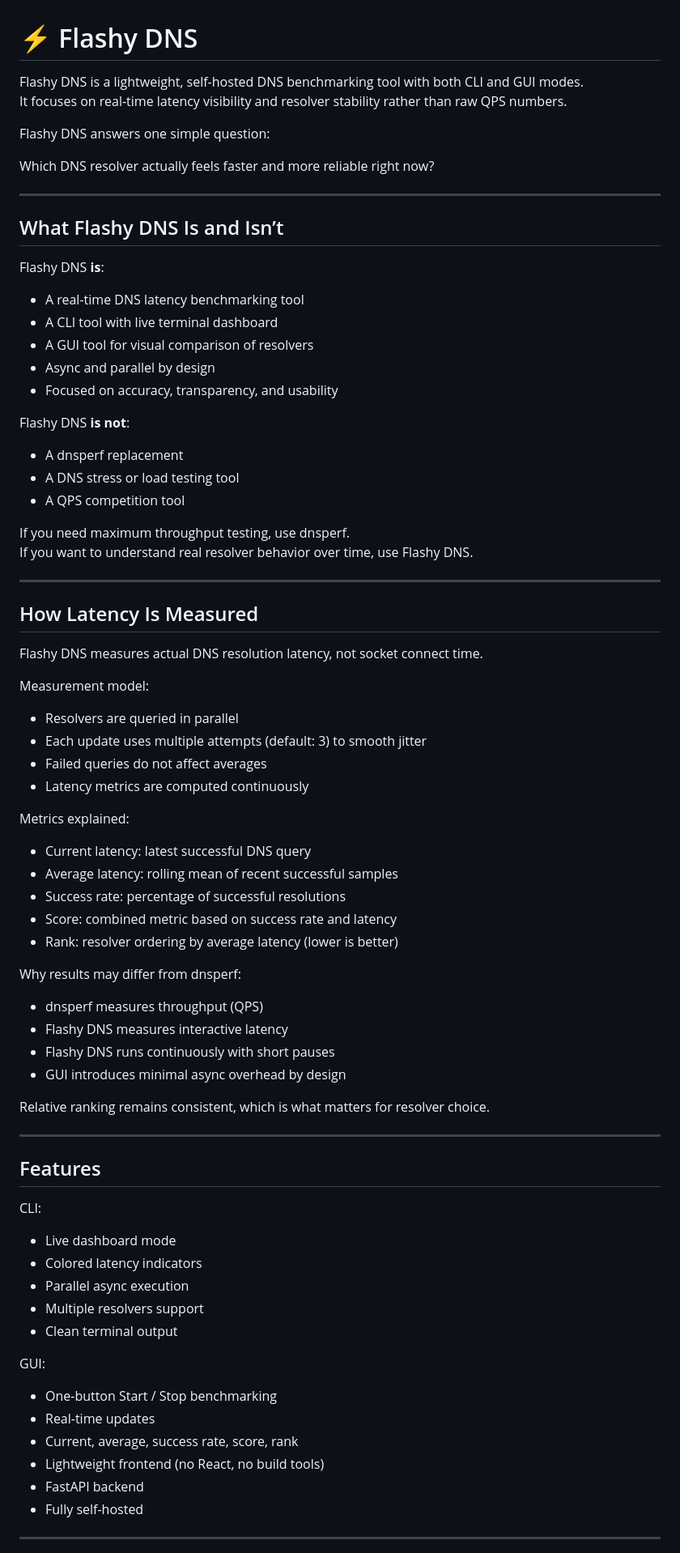
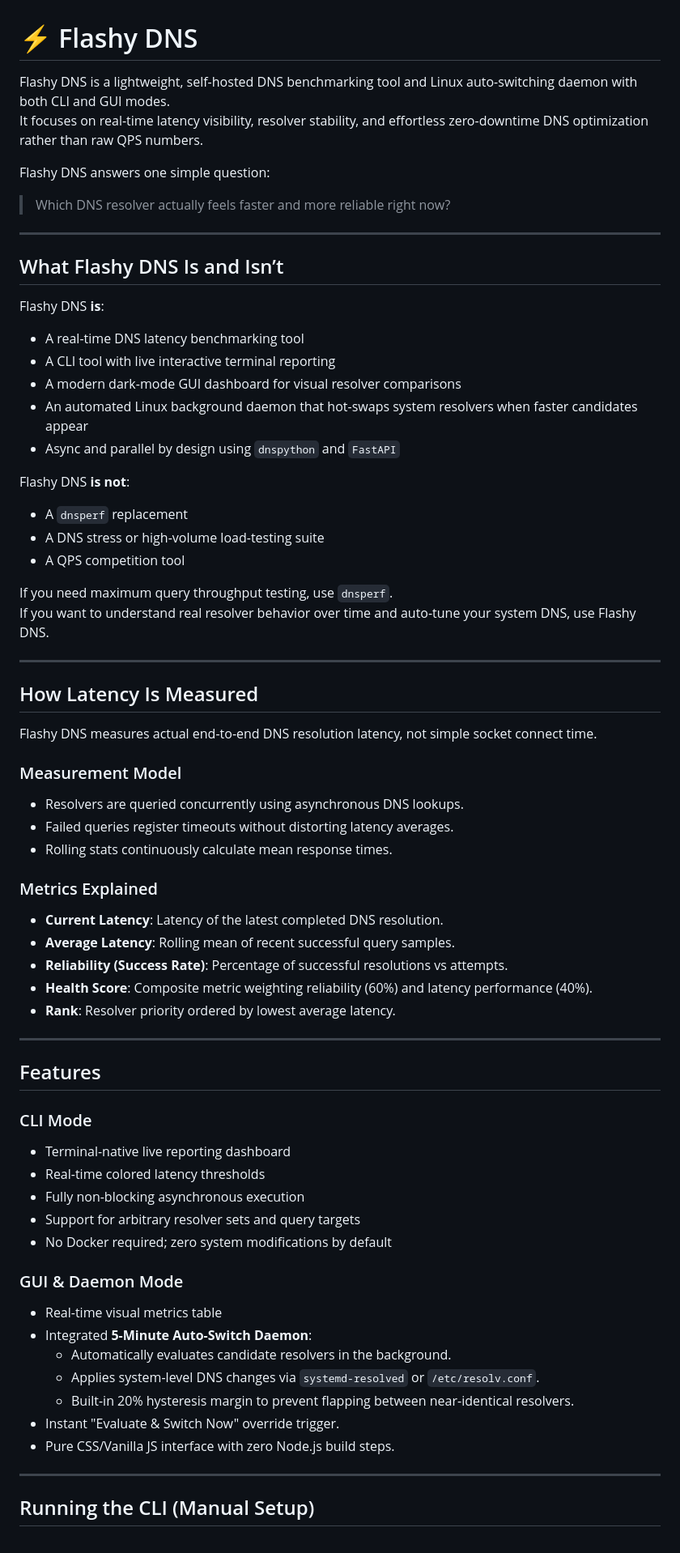
Before and after one commit to Pradeep-env/Flashy-DNS, a Markdown page: README.md, the part around one of its changes. Shown at 81% size. GitHub-like rendering.

```diff
--- a/README.md
+++ b/README.md
@@ -1,11 +1,11 @@
 # ⚡ Flashy DNS
 
-Flashy DNS is a lightweight, self-hosted DNS benchmarking tool with both CLI and GUI modes.
-It focuses on real-time latency visibility and resolver stability rather than raw QPS numbers.
+Flashy DNS is a lightweight, self-hosted DNS benchmarking tool and Linux auto-switching daemon with both CLI and GUI modes.
+It focuses on real-time latency visibility, resolver stability, and effortless zero-downtime DNS optimization rather than raw QPS numbers.
 
 Flashy DNS answers one simple question:
 
-Which DNS resolver actually feels faster and more reliable right now?
+> Which DNS resolver actually feels faster and more reliable right now?
 
 ---
 
@@ -13,65 +13,58 @@ Which DNS resolver actually feels faster and more reliable right now?
 
 Flashy DNS **is**:
 - A real-time DNS latency benchmarking tool
-- A CLI tool with live terminal dashboard
-- A GUI tool for visual comparison of resolvers
-- Async and parallel by design
-- Focused on accuracy, transparency, and usability
+- A CLI tool with live interactive terminal reporting
+- A modern dark-mode GUI dashboard for visual resolver comparisons
+- An automated Linux background daemon that hot-swaps system resolvers when faster candidates appear
+- Async and parallel by design using `dnspython` and `FastAPI`
 
 Flashy DNS **is not**:
-- A dnsperf replacement
-- A DNS stress or load testing tool
+- A `dnsperf` replacement
+- A DNS stress or high-volume load-testing suite
 - A QPS competition tool
 
-If you need maximum throughput testing, use dnsperf.
-If you want to understand real resolver behavior over time, use Flashy DNS.
+If you need maximum query throughput testing, use `dnsperf`.
+If you want to understand real resolver behavior over time and auto-tune your system DNS, use Flashy DNS.
 
 ---
 
 ## How Latency Is Measured
 
-Flashy DNS measures actual DNS resolution latency, not socket connect time.
+Flashy DNS measures actual end-to-end DNS resolution latency, not simple socket connect time.
 
-Measurement model:
-- Resolvers are queried in parallel
-- Each update uses multiple attempts (default: 3) to smooth jitter
-- Failed queries do not affect averages
-- Latency metrics are computed continuously
+### Measurement Model
+- Resolvers are queried concurrently using asynchronous DNS lookups.
+- Failed queries register timeouts without distorting latency averages.
+- Rolling stats continuously calculate mean response times.
 
-Metrics explained:
-- Current latency: latest successful DNS query
-- Average latency: rolling mean of recent successful samples
-- Success rate: percentage of successful resolutions
-- Score: combined metric based on success rate and latency
-- Rank: resolver ordering by average latency (lower is better)
-
-Why results may differ from dnsperf:
-- dnsperf measures throughput (QPS)
-- Flashy DNS measures interactive latency
-- Flashy DNS runs continuously with short pauses
-- GUI introduces minimal async overhead by design
-
-Relative ranking remains consistent, which is what matters for resolver choice.
+### Metrics Explained
+- **Current Latency**: Latency of the latest completed DNS resolution.
+- **Average Latency**: Rolling mean of recent successful query samples.
+- **Reliability (Success Rate)**: Percentage of successful resolutions vs attempts.
+- **Health Score**: Composite metric weighting reliability (60%) and latency performance (40%).
+- **Rank**: Resolver priority ordered by lowest average latency.
 
 ---
 
 ## Features
 
-CLI:
-- Live dashboard mode
-- Colored latency indicators
-- Parallel async execution
-- Multiple resolvers support
-- Clean terminal output
+### CLI Mode
+- Terminal-native live reporting dashboard
+- Real-time colored latency thresholds
+- Fully non-blocking asynchronous execution
+- Support for arbitrary resolver sets and query targets
+- No Docker required; zero system modifications by default
 
-GUI:
-- One-button Start / Stop benchmarking
-- Real-time updates
-- Current, average, success rate, score, rank
-- Lightweight frontend (no React, no build tools)
-- FastAPI backend
-- Fully self-hosted
+### GUI & Daemon Mode
+- Real-time visual metrics table
+- Integrated **5-Minute Auto-Switch Daemon**:
+  - Automatically evaluates candidate resolvers in the background.
+  - Applies system-level DNS changes via `systemd-resolved` or `/etc/resolv.conf`.
+  - Built-in 20% hysteresis margin to prevent flapping between near-identical resolvers.
+- Instant "Evaluate & Switch Now" override trigger.
+- Pure CSS/Vanilla JS interface with zero Node.js build steps.
 
 ---
 
+## Running the CLI (Manual Setup)
 
```
Also changed, not shown: other parts of README.md (+61 -90 lines).
